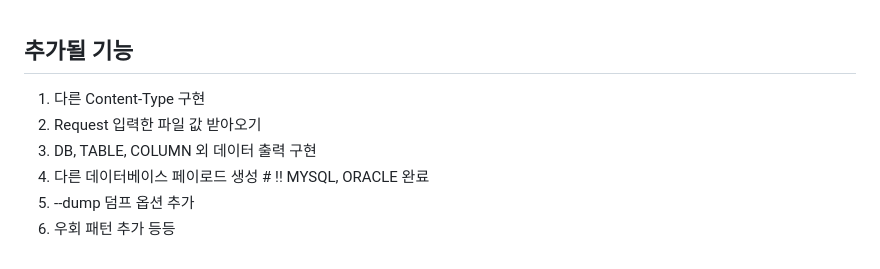
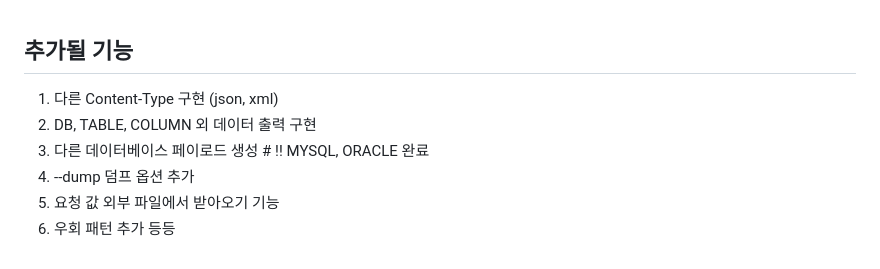
Before and after one commit to kazal92/blind_sqli, a Markdown page: README.md, the part around the change. Drawn GitHub-style.

```diff
--- a/README.md
+++ b/README.md
@@ -46,10 +46,10 @@ pip install -r requirements.txt
 <img src="https://github.com/kazal92/Code/blob/main/images/console_result_columns.png" alt="설명" style="width:70%;height:auto;"><br><br>
 
 ## 추가될 기능
-1. 다른 Content-Type 구현
-2. Request 입력한 파일 값 받아오기
-3. DB, TABLE, COLUMN 외 데이터 출력 구현
-4. 다른 데이터베이스 페이로드 생성 # !! MYSQL, ORACLE 완료
+1. 다른 Content-Type 구현 (json, xml)
+2. DB, TABLE, COLUMN 외 데이터 출력 구현
+3. 다른 데이터베이스 페이로드 생성 # !! MYSQL, ORACLE 완료
 5. --dump 덤프 옵션 추가
-6. 우회 패턴 추가
+6. 요청 값 외부 파일에서 받아오기 기능
+7. 우회 패턴 추가
 등등
```
